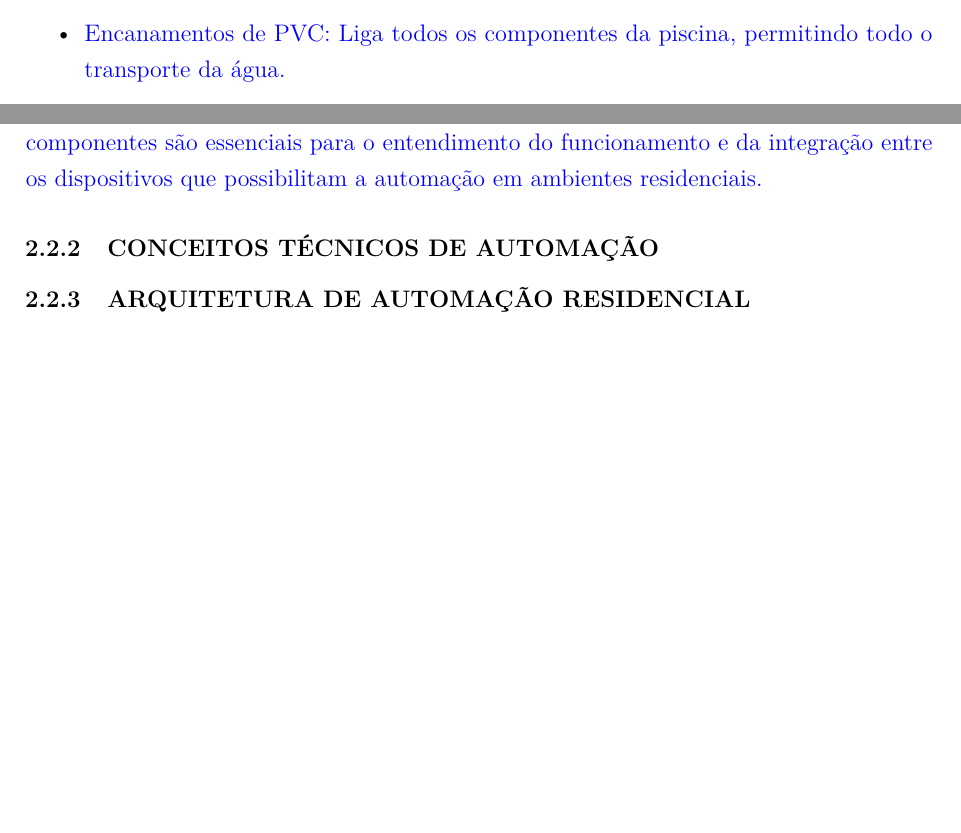
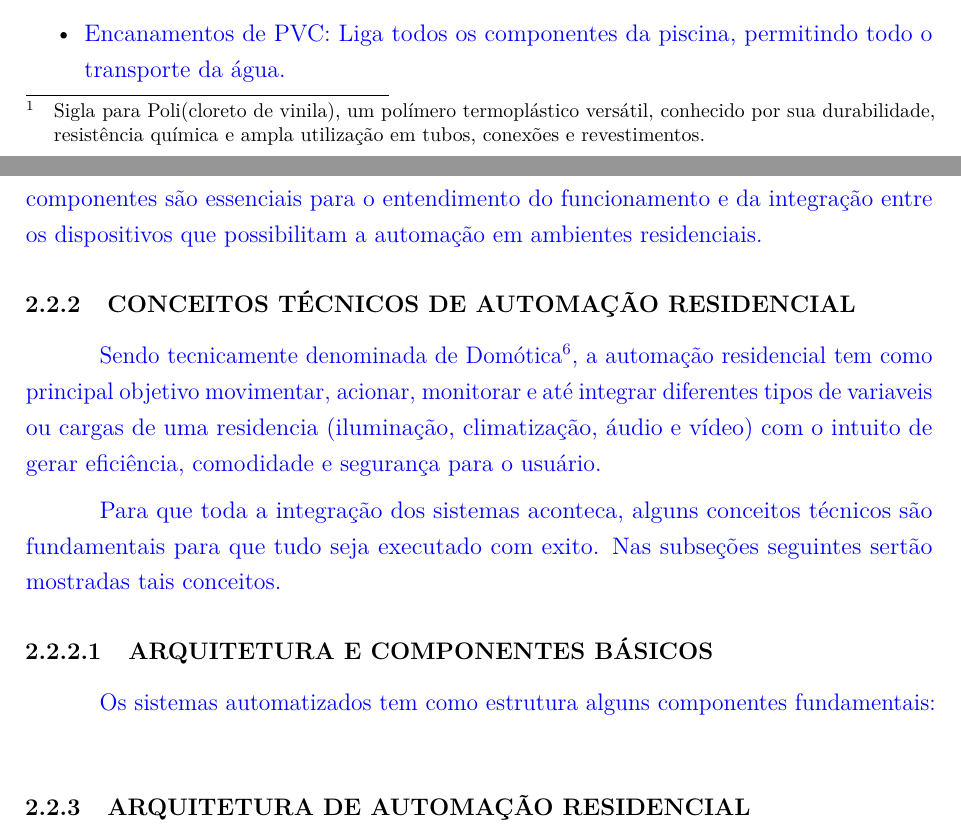
Before and after one commit to dereckbrian/TCC_Automa-o_Piscinas, a LaTeX thesis (principal.tex, which reads capitulos/fundamentacao-teorica.tex): two parts of pages 10 and 18 of 24 before the commit and two parts of pages 10 and 19 of 25 after it, joined at a grey line, cut so that both start at the same text, the shorter picture padded with empty space. Compiled offline with pdfLaTeX.

Commit message:
finalizando hitoria e comecando conceitos tecnicos

```diff
--- a/capitulos/fundamentacao-teorica.tex
+++ b/capitulos/fundamentacao-teorica.tex
@@ -27,7 +27,7 @@
 
         \textcolor{blue}{Segundo \cite{refComponents} as piscinas de forma abstrata, são extremamente simples, sendo apenas grandes reservatórios de água para o uso recreativo. Podendo existir diferentes tipos como: piscina de ondas do parque aquático, particular, pública e entre outras. Contudo, em sua maioria todas as piscinas possuem alguns componentes básicos que são necessários para a filtração e tratamento químico.}
 
-        \textcolor{blue}{Diante disso, se deve ter uma mínima noção dos componentes que a mesma possui, sendo eles: bomba motorizada, filtro de água, alimentador químico, drenos, devoluções e encanamentos de PVC e em alguns casos pode haver um aquecedor a fim de manter a temperatura da piscina mais elevada.}
+        \textcolor{blue}{Diante disso, se deve ter uma mínima noção dos componentes que a mesma possui, sendo eles: bomba motorizada, filtro de água, alimentador químico, drenos, devoluções e encanamentos de PVC\footnote{Sigla para Poli(cloreto de vinila), um polímero termoplástico versátil, conhecido por sua durabilidade, resistência química e ampla utilização em tubos, conexões e revestimentos.} e em alguns casos pode haver um aquecedor a fim de manter a temperatura da piscina mais elevada.}
 
         \begin{itemize}
 
@@ -263,8 +263,14 @@
         \textcolor{blue}{Diante disso, compreendendo a evolução histórica e o crescimento das tecnologias utilizadas na automação industrial, torna-se extremamente relevante compreender os fundamentos técnicos dessa tecnologia. No próximo tópico, serão abordados alguns dos principais conceitos e componentes que compõem a base dos sistemas automatizados, como controladores, sensores, atuadores e protocolos de comunicação. Esses conceitos e componentes são essenciais para o entendimento do funcionamento e da integração entre os dispositivos que possibilitam a automação em ambientes residenciais.}
 
 
-    \subsection{CONCEITOS TÉCNICOS DE AUTOMAÇÃO}
+    \subsection{CONCEITOS TÉCNICOS DE AUTOMAÇÃO RESIDENCIAL}
+       \textcolor{blue}{Sendo tecnicamente denominada de Domótica\footnote{tem como origem a união do latim domus (casa) com a palavra "robótica", referindo-se à automatização e ao controle de ambientes domésticos.}, a automação residencial tem como principal objetivo movimentar, acionar, monitorar e até integrar diferentes tipos de variaveis ou cargas de uma residencia (iluminação, climatização, áudio e vídeo) com o intuito de gerar eficiência, comodidade e segurança para o usuário.}
 
+       \textcolor{blue}{Para que toda a integração dos sistemas aconteca, alguns conceitos técnicos são fundamentais para que tudo seja executado com exito. Nas subseções seguintes sertão mostradas tais conceitos.}
+
+       \subsubsection{ARQUITETURA E COMPONENTES BÁSICOS}
+
+        \textcolor{blue}{Os sistemas automatizados tem como estrutura alguns componentes fundamentais: }
 
     \subsection{ARQUITETURA DE AUTOMAÇÃO RESIDENCIAL}
 
```
Also changed, not shown: principal.pdf, capitulos/fundamentacao-teorica.tex (8 more changed lines), 7 other files.
